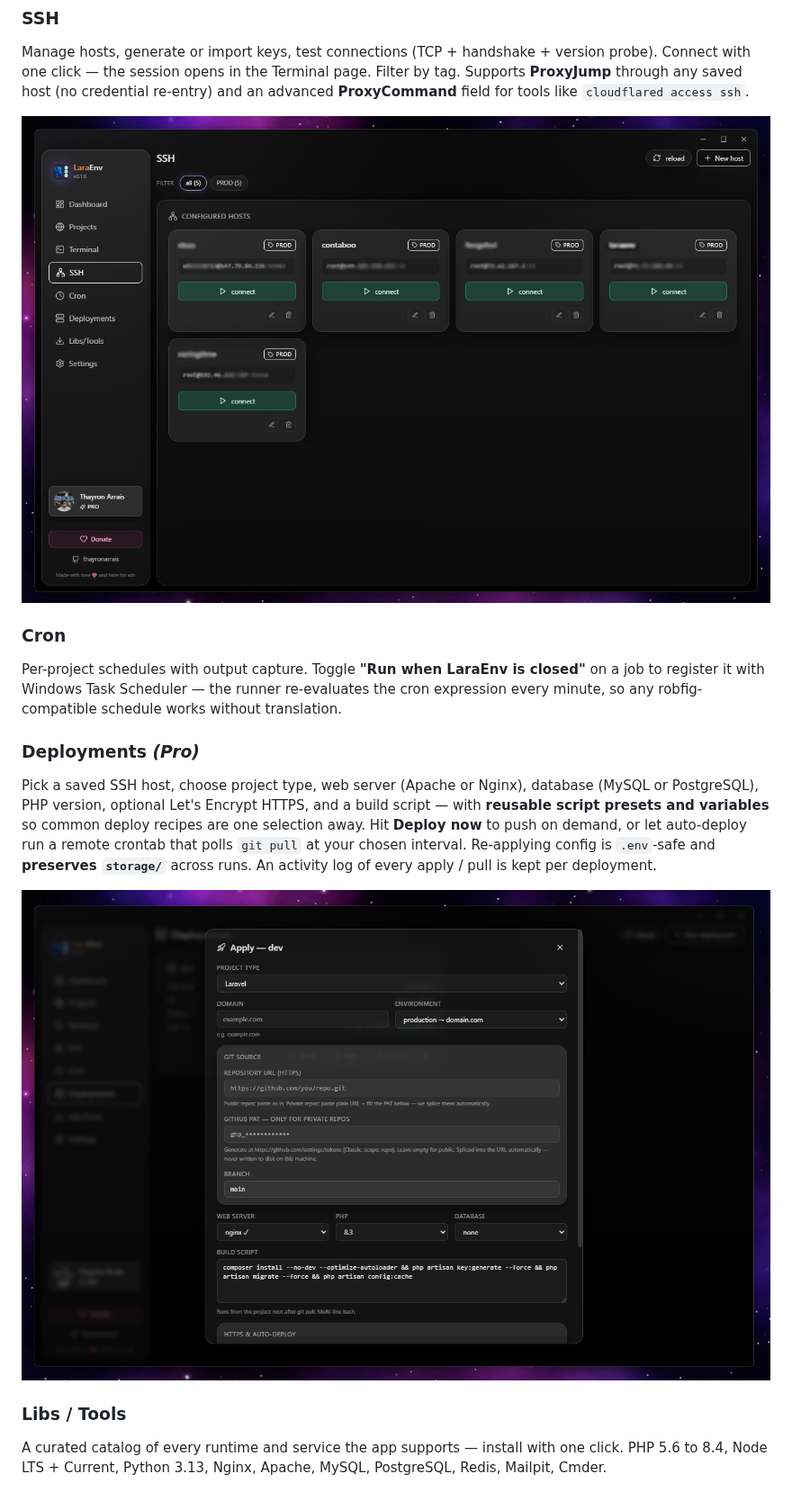
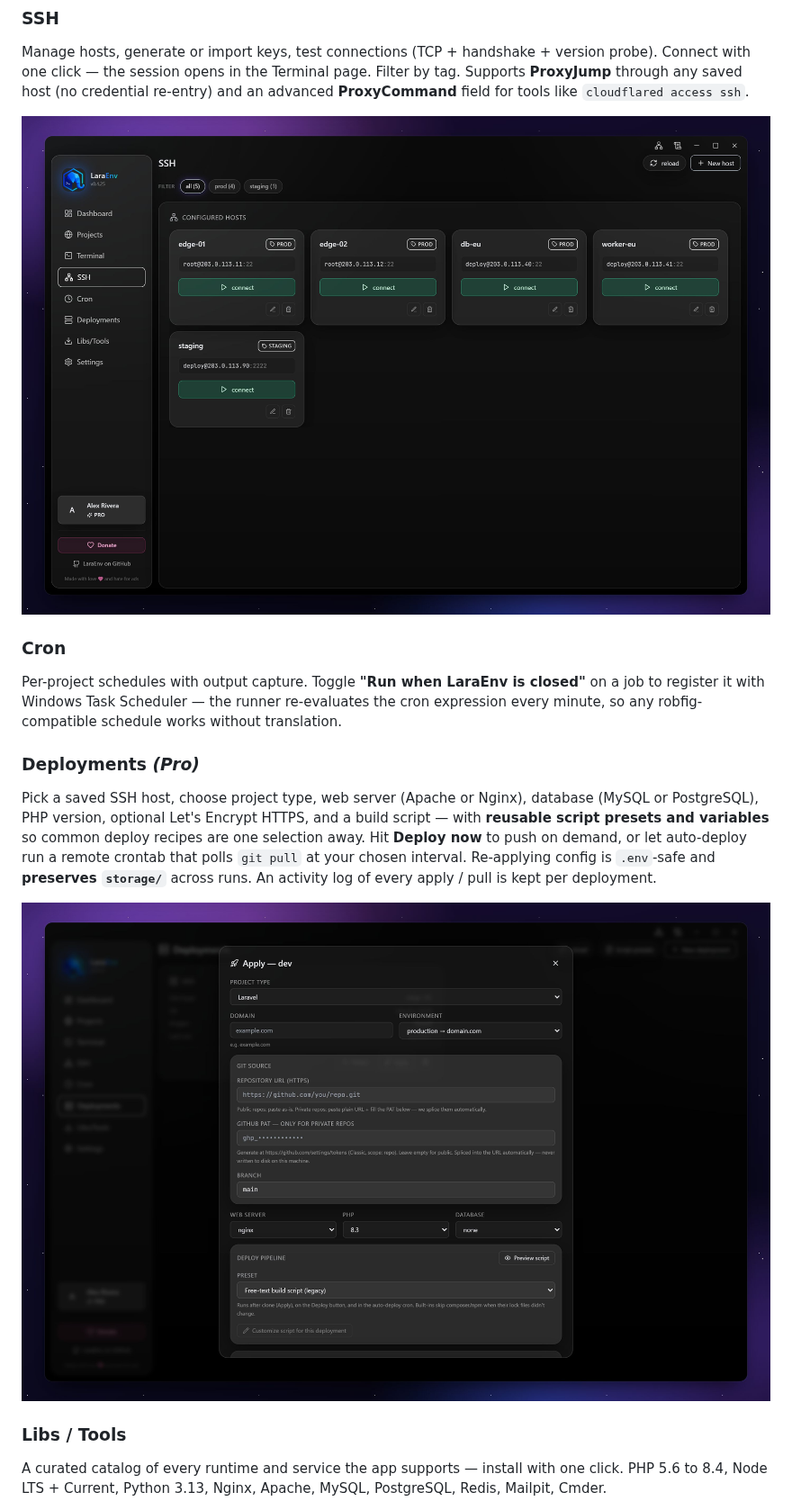
Before and after one commit to thayronarrais/laraenv, a Markdown page: README.md, the part around one of its changes. Shown at 90% size. Rendered like a GitHub page.

```diff
--- a/README.md
+++ b/README.md
@@ -152,7 +152,7 @@ A real ConPTY terminal — not a fake one. Multi-tab, with split panes (`split
 Manage hosts, generate or import keys, test connections (TCP + handshake + version probe). Connect with one click — the session opens in the Terminal page. Filter by tag. Supports **ProxyJump** through any saved host (no credential re-entry) and an advanced **ProxyCommand** field for tools like `cloudflared access ssh`.
 
 <p align="center">
-  <img src="./docs/ssh.png" alt="SSH" width="100%" />
+  <img src="./docs/ssh.jpg" alt="SSH" width="100%" />
 </p>
 
 ### Cron
@@ -164,7 +164,7 @@ Per-project schedules with output capture. Toggle **"Run when LaraEnv is closed"
 Pick a saved SSH host, choose project type, web server (Apache or Nginx), database (MySQL or PostgreSQL), PHP version, optional Let's Encrypt HTTPS, and a build script — with **reusable script presets and variables** so common deploy recipes are one selection away. Hit **Deploy now** to push on demand, or let auto-deploy run a remote crontab that polls `git pull` at your chosen interval. Re-applying config is `.env`-safe and **preserves `storage/`** across runs. An activity log of every apply / pull is kept per deployment.
 
 <p align="center">
-  <img src="./docs/deployments.png" alt="Deployments — Apply config" width="100%" />
+  <img src="./docs/deployments.jpg" alt="Deployments — Apply config" width="100%" />
 </p>
 
 ### Libs / Tools
```
Also changed, not shown: other parts of README.md (+5 -5 lines), docs/logo.png.
